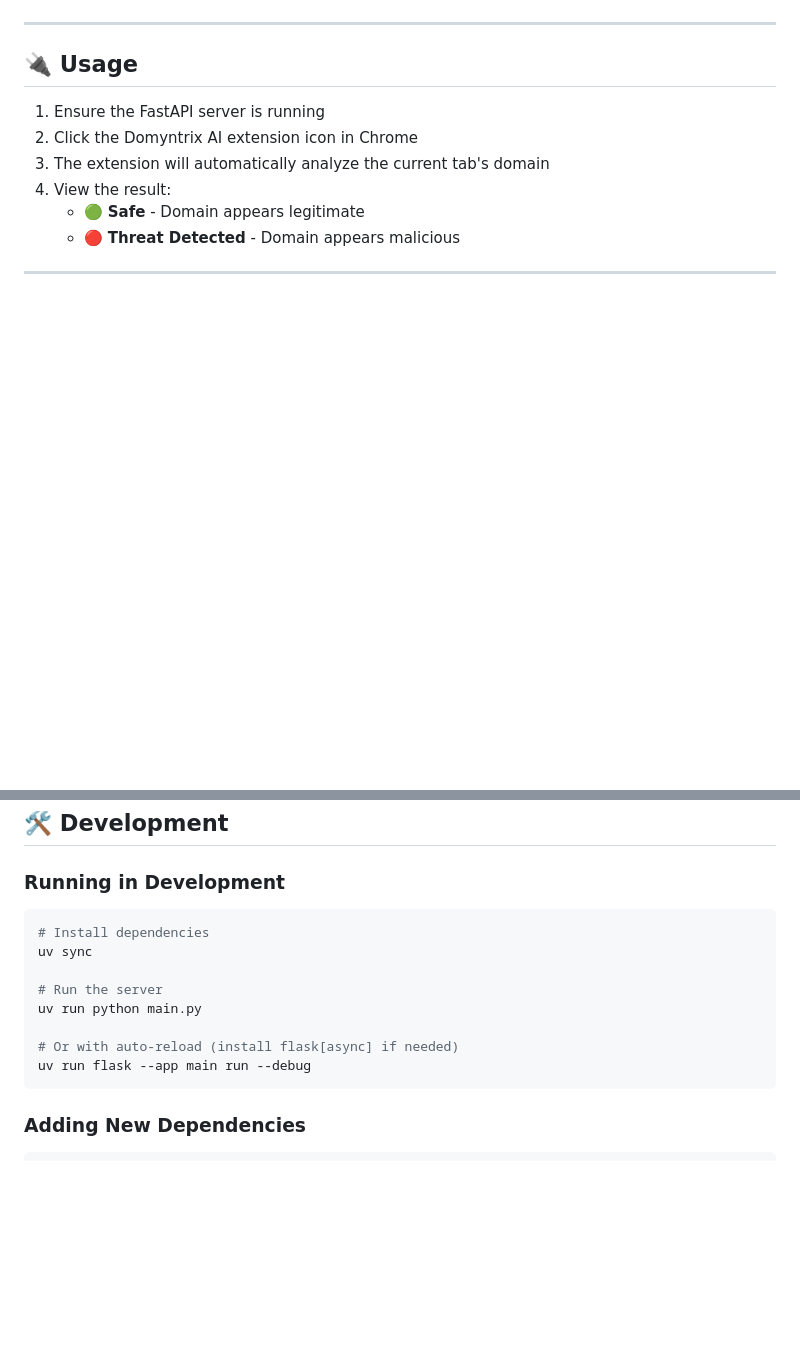
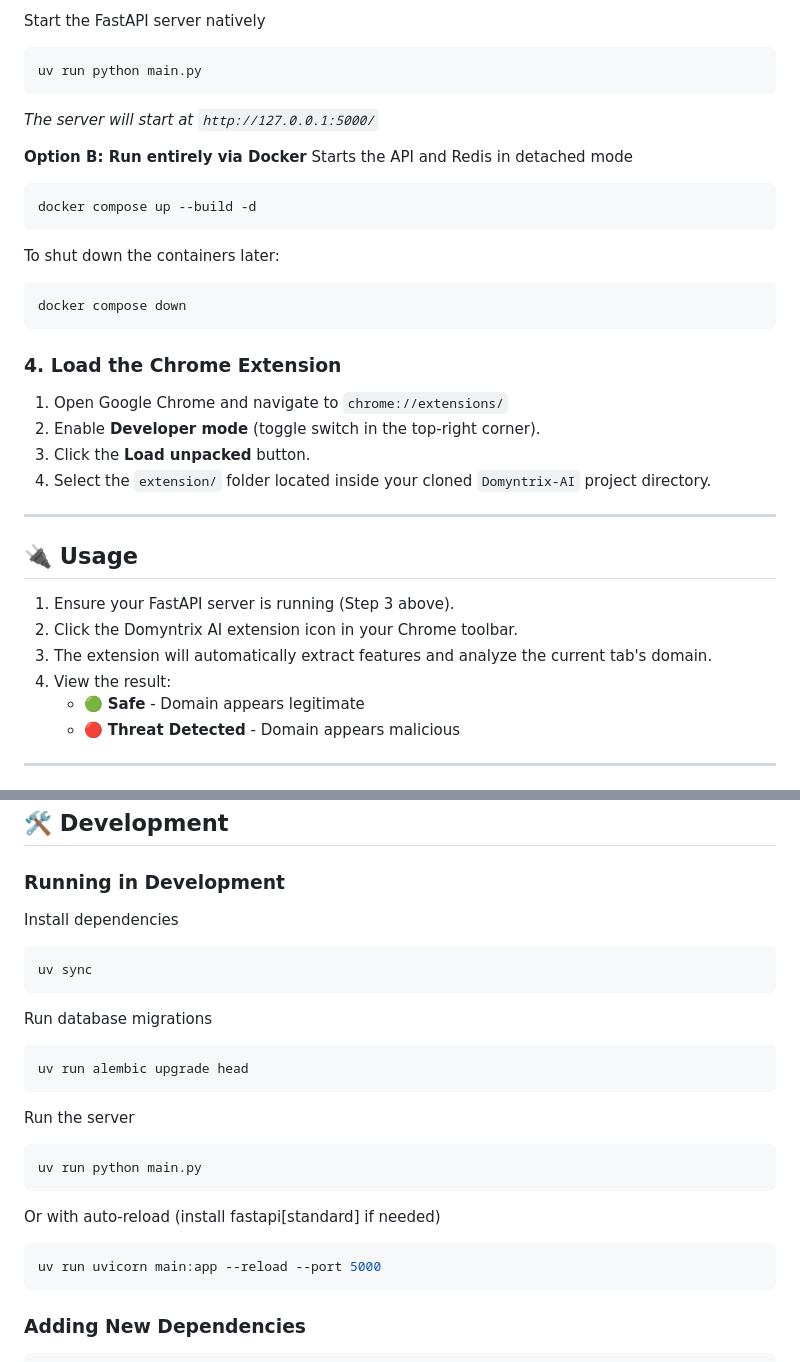
Before and after one commit to sahil-shefeek/Domyntrix-AI, a Markdown page: README.md, 2 parts joined by grey strips. GitHub-like rendering; blank space fills up the shorter version.

````diff
--- a/README.md
+++ b/README.md
@@ -68,11 +125,34 @@ If you use this plugin or model in your research, please cite:
+Start the FastAPI server natively
+```bash
+uv run python main.py
+```
+*The server will start at `http://127.0.0.1:5000/`*
+
+**Option B: Run entirely via Docker**
+Starts the API and Redis in detached mode
+```bash
+docker compose up --build -d
+```
+
+To shut down the containers later:
+```bash
+docker compose down
+```
+
+### 4. Load the Chrome Extension
+
+1. Open Google Chrome and navigate to `chrome://extensions/`
+2. Enable **Developer mode** (toggle switch in the top-right corner).
+3. Click the **Load unpacked** button.
+4. Select the `extension/` folder located inside your cloned `Domyntrix-AI` project directory.
 
 ---
 
 ## 🔌 Usage
 
-1. Ensure the FastAPI server is running
-2. Click the Domyntrix AI extension icon in Chrome
-3. The extension will automatically analyze the current tab's domain
+1. Ensure your FastAPI server is running (Step 3 above).
+2. Click the Domyntrix AI extension icon in your Chrome toolbar.
+3. The extension will automatically extract features and analyze the current tab's domain.
 4. View the result:
    - 🟢 **Safe** - Domain appears legitimate
    - 🔴 **Threat Detected** - Domain appears malicious
@@ -185,15 +265,24 @@ The model analyzes multiple domain features to detect malicious patterns:
 
 ### Running in Development
 
+Install dependencies
 ```bash
-# Install dependencies
 uv sync
+```
 
-# Run the server
+Run database migrations
+```bash
+uv run alembic upgrade head
+```
+
+Run the server
+```bash
 uv run python main.py
+```
 
-# Or with auto-reload (install flask[async] if needed)
-uv run flask --app main run --debug
+Or with auto-reload (install fastapi[standard] if needed)
+```bash
+uv run uvicorn main:app --reload --port 5000
 ```
 
 ### Adding New Dependencies
````
Also changed, not shown: other parts of README.md (+90 -33 lines).
